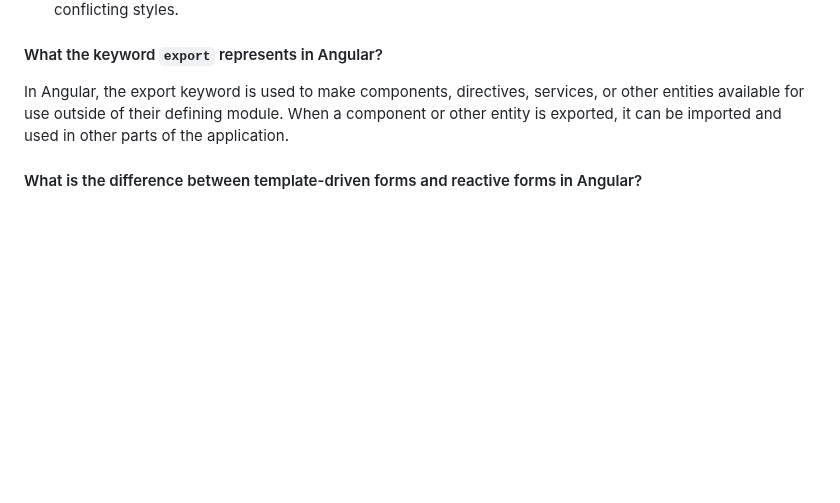
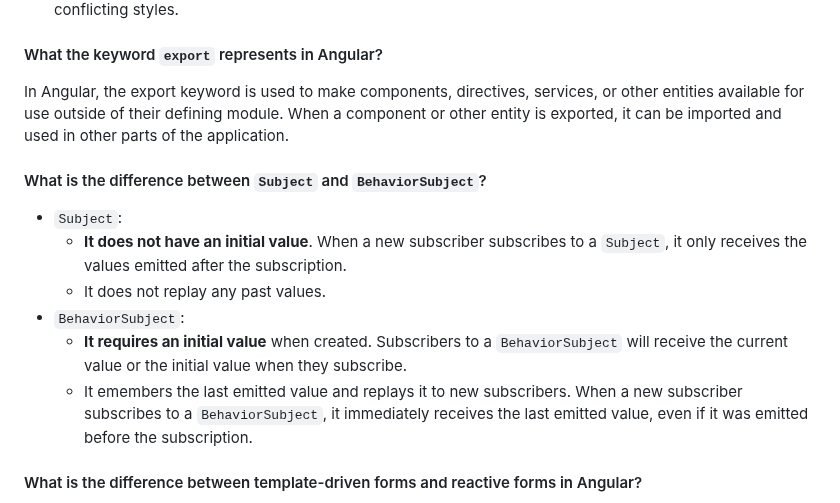
Before and after one commit to aderbalfarias/snippet, a Markdown page: Out of Context/TechnicalInterview.md, the part around the change. Drawn GitHub-style; blank space fills up the shorter version.

```diff
--- a/Out of Context/TechnicalInterview.md
+++ b/Out of Context/TechnicalInterview.md
@@ -2537,6 +2537,14 @@ export class ExampleComponent {
 #### What the keyword `export` represents in Angular?
 In Angular, the export keyword is used to make components, directives, services, or other entities available for use outside of their defining module. When a component or other entity is exported, it can be imported and used in other parts of the application.
 
+#### What is the difference between `Subject` and `BehaviorSubject`?
+- `Subject`:
+	- **It does not have an initial value**. When a new subscriber subscribes to a `Subject`, it only receives the values emitted after the subscription.
+	- It does not replay any past values.
+- `BehaviorSubject`:
+	- **It requires an initial value** when created. Subscribers to a `BehaviorSubject` will receive the current value or the initial value when they subscribe.
+	- It emembers the last emitted value and replays it to new subscribers. When a new subscriber subscribes to a `BehaviorSubject`, it immediately receives the last emitted value, even if it was emitted before the subscription.
+
 #### What is the difference between template-driven forms and reactive forms in Angular?
 Template-driven forms are based on Angular's declarative template syntax. Form controls and validation are defined directly in the HTML template using directives like `ngModel`. Template-driven forms are easy to set up and suitable for simple forms with basic validation requirements. On the other hand, reactive forms are based on reactive programming principles using the `FormControl`, `FormGroup`, and `FormBuilder` classes. Reactive forms provide a more flexible and explicit approach to managing forms. They allow for dynamic form structures, complex validation scenarios, and easier programmatic access to form values.
 
```
